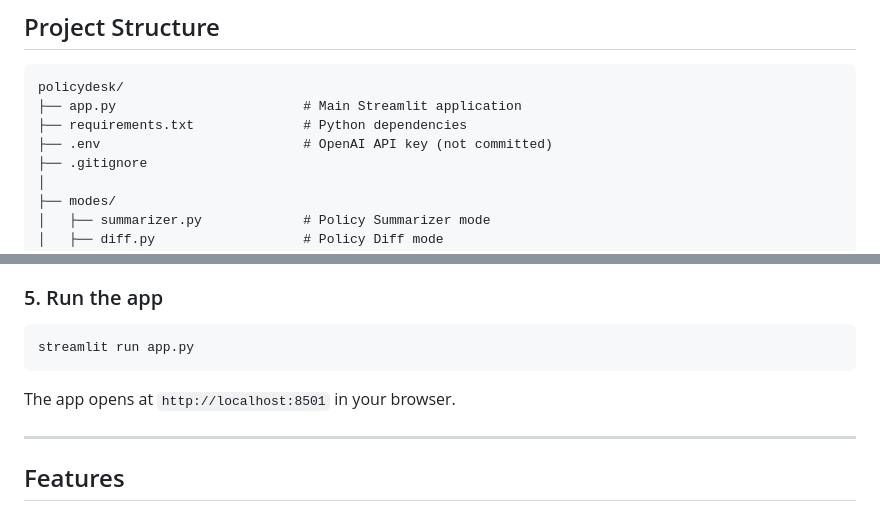
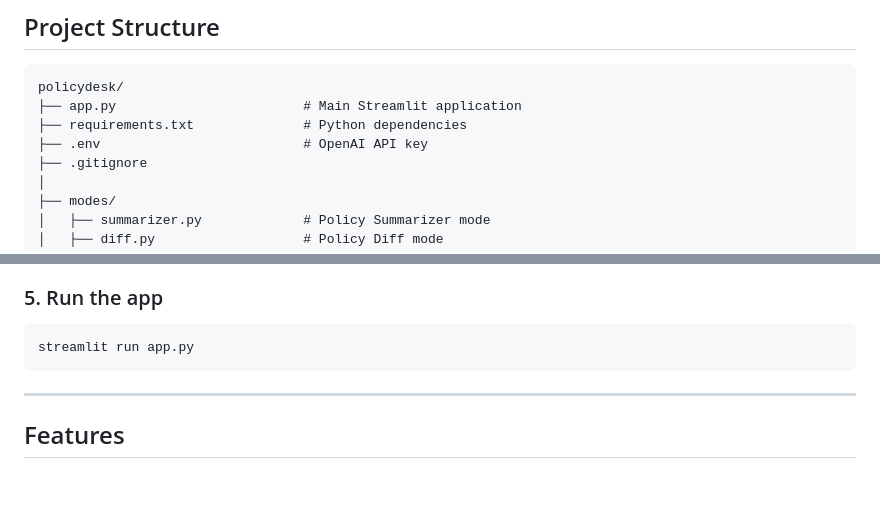
Before and after one commit to ShikhaTiwari1809/policydesk, a Markdown page: README.md, 2 parts joined by grey strips. Rendered like a GitHub page; blank space fills up the shorter version.

````diff
--- a/README.md
+++ b/README.md
@@ -23,7 +23,7 @@ All submission files are in the `assessment_submission/` folder:
 policydesk/
 ├── app.py                        # Main Streamlit application
 ├── requirements.txt              # Python dependencies
-├── .env                          # OpenAI API key (not committed)
+├── .env                          # OpenAI API key
 ├── .gitignore
 │
 ├── modes/
@@ -97,8 +97,6 @@ OPENAI_API_KEY=your-key-here
 streamlit run app.py
 ```
 
-The app opens at `http://localhost:8501` in your browser.
-
 ---
 
 ## Features
````
